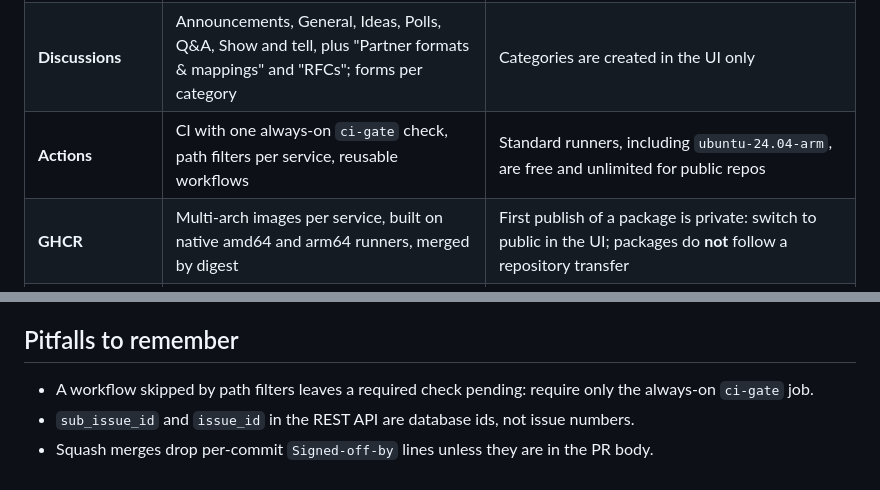
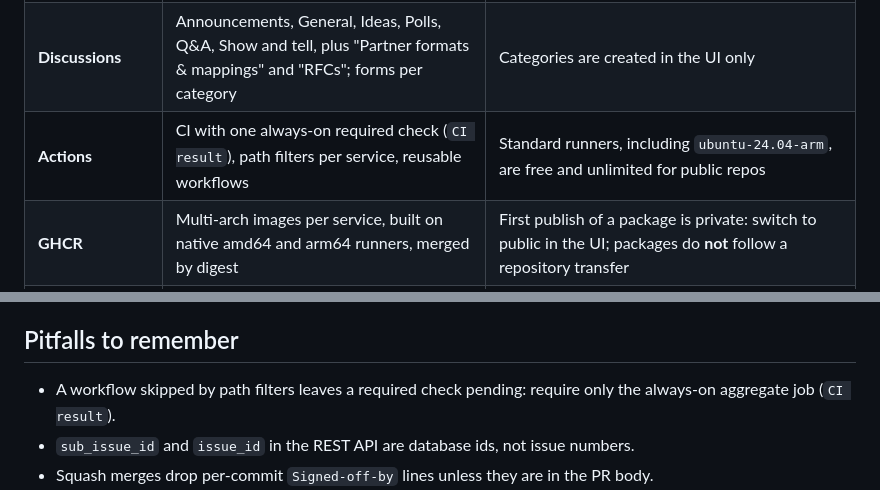
Before and after one commit to imapanda/ediflux, a Markdown page: docs/research/github-setup.md, 2 parts joined by grey strips. Drawn GitHub-style.

```diff
--- a/docs/research/github-setup.md
+++ b/docs/research/github-setup.md
@@ -15,7 +15,7 @@
 | **Labels** | `type:*`, `area:*` (one per service), `needs-triage`, `breaking-change`, `dependencies`, `security`, `partner-format`, `good first issue`, `help wanted` | `good first issue` feeds GitHub's discovery |
 | **Issue forms** | Bug, feature, partner-format request, docs; blank issues disabled; questions redirected to Discussions | `.github/ISSUE_TEMPLATE/*.yml` |
 | **Discussions** | Announcements, General, Ideas, Polls, Q&A, Show and tell, plus "Partner formats & mappings" and "RFCs"; forms per category | Categories are created in the UI only |
-| **Actions** | CI with one always-on `ci-gate` check, path filters per service, reusable workflows | Standard runners, including `ubuntu-24.04-arm`, are free and unlimited for public repos |
+| **Actions** | CI with one always-on required check (`CI result`), path filters per service, reusable workflows | Standard runners, including `ubuntu-24.04-arm`, are free and unlimited for public repos |
 | **GHCR** | Multi-arch images per service, built on native amd64 and arm64 runners, merged by digest | First publish of a package is private: switch to public in the UI; packages do **not** follow a repository transfer |
 | **Attestations** | Build provenance and SBOM for every image (`actions/attest`) | Free for public repos |
 | **Releases** | release-please (manifest mode, one version for all images), draft then publish; immutable releases | Release PRs need a PAT or GitHub App token to trigger CI |
@@ -45,7 +45,7 @@ CLA. The choice must be made before the first external contribution. Not legal a
 ## Pitfalls to remember
 
 - A workflow skipped by path filters leaves a required check pending: require only the
-  always-on `ci-gate` job.
+  always-on aggregate job (`CI result`).
 - `sub_issue_id` and `issue_id` in the REST API are database ids, not issue numbers.
 - Squash merges drop per-commit `Signed-off-by` lines unless they are in the PR body.
 - Pin actions by SHA, let Dependabot update them, then enforce SHA pinning.
```
Also changed, not shown: docs/roadmap.md (+18 -10 lines).
